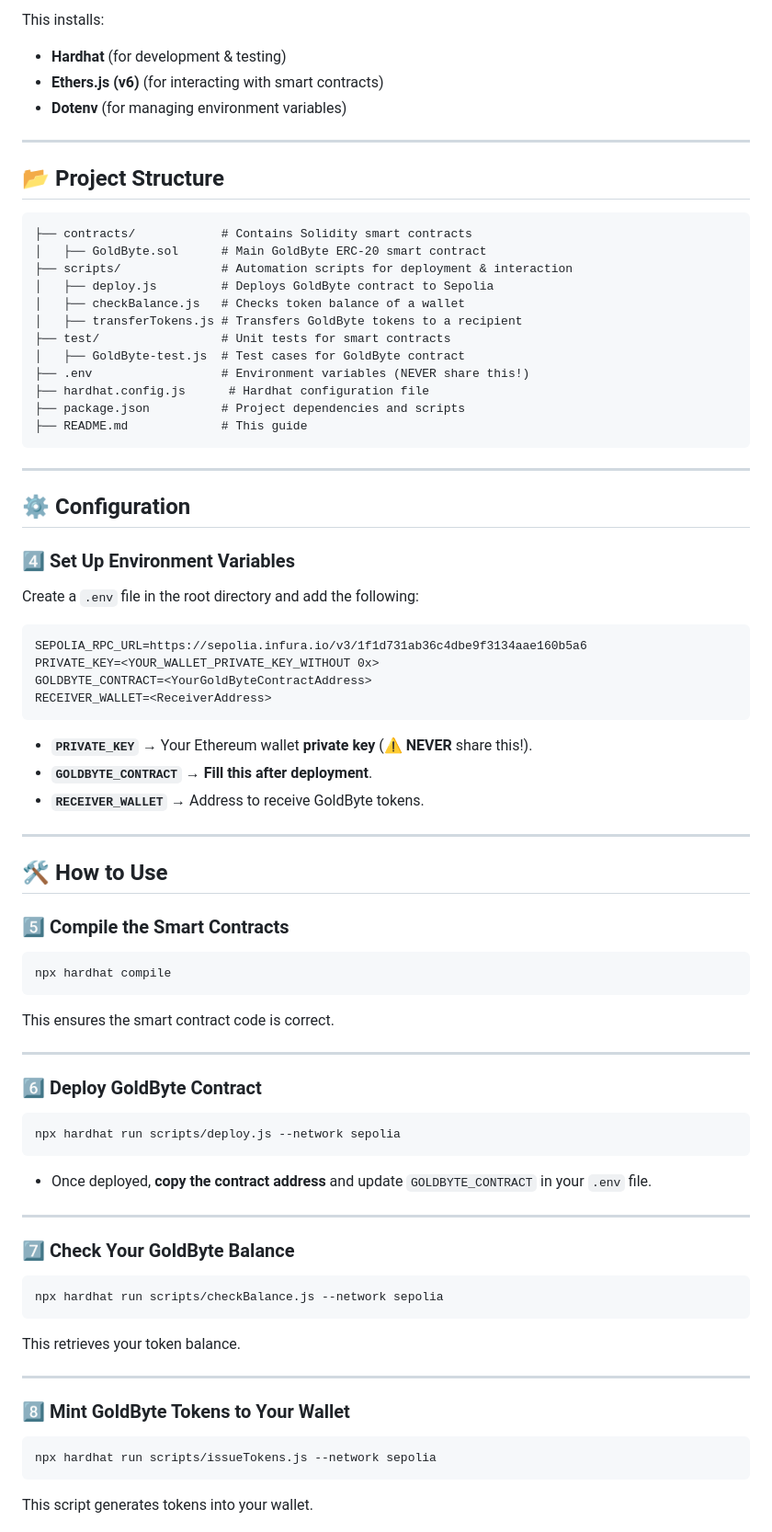
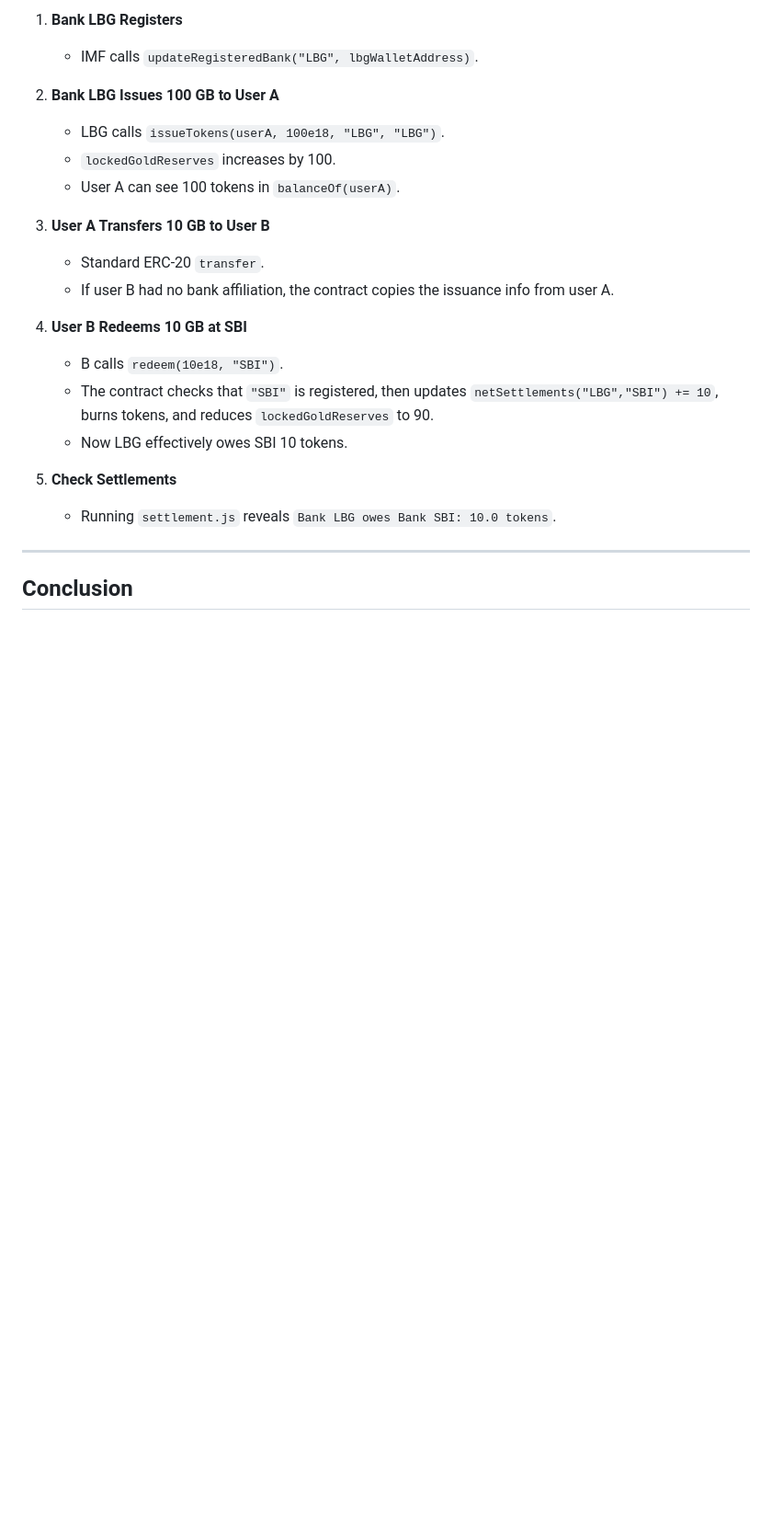
Before and after one commit to BibekLakra91/BharatBytes, a Markdown page: README.md, the part around the change printed below. Shown: that part at 92% size. GitHub-like rendering; blank space fills up the shorter version.

````diff
--- a/README.md
+++ b/README.md
@@ -33,73 +111,25 @@ npm install
 
-This installs:
-- **Hardhat** (for development & testing)
-- **Ethers.js (v6)** (for interacting with smart contracts)
-- **Dotenv** (for managing environment variables)
+1. **Bank LBG Registers**
+   - IMF calls `updateRegisteredBank("LBG", lbgWalletAddress)`.
+
+2. **Bank LBG Issues 100 GB to User A**
+   - LBG calls `issueTokens(userA, 100e18, "LBG", "LBG")`.
+   - `lockedGoldReserves` increases by 100.
+   - User A can see 100 tokens in `balanceOf(userA)`.
+
+3. **User A Transfers 10 GB to User B**
+   - Standard ERC‑20 `transfer`.
+   - If user B had no bank affiliation, the contract copies the issuance info from user A.
+
+4. **User B Redeems 10 GB at SBI**
+   - B calls `redeem(10e18, "SBI")`.
+   - The contract checks that `"SBI"` is registered, then updates `netSettlements("LBG","SBI") += 10`, burns tokens, and reduces `lockedGoldReserves` to 90.
+   - Now LBG effectively owes SBI 10 tokens.
+
+5. **Check Settlements**
+   - Running `settlement.js` reveals `Bank LBG owes Bank SBI: 10.0 tokens`.
 
 ---
 
-## **📂 Project Structure**
-```
-├── contracts/            # Contains Solidity smart contracts
-│   ├── GoldByte.sol      # Main GoldByte ERC-20 smart contract
-├── scripts/              # Automation scripts for deployment & interaction
-│   ├── deploy.js         # Deploys GoldByte contract to Sepolia
-│   ├── checkBalance.js   # Checks token balance of a wallet
-│   ├── transferTokens.js # Transfers GoldByte tokens to a recipient
-├── test/                 # Unit tests for smart contracts
-│   ├── GoldByte-test.js  # Test cases for GoldByte contract
-├── .env                  # Environment variables (NEVER share this!)
-├── hardhat.config.js      # Hardhat configuration file
-├── package.json          # Project dependencies and scripts
-├── README.md             # This guide
-```
+## **Conclusion**
 
----
-
-## **⚙️ Configuration**
-
-### **4️⃣ Set Up Environment Variables**
-Create a `.env` file in the root directory and add the following:
-```plaintext
-SEPOLIA_RPC_URL=https://sepolia.infura.io/v3/1f1d731ab36c4dbe9f3134aae160b5a6
-PRIVATE_KEY=<YOUR_WALLET_PRIVATE_KEY_WITHOUT 0x>
-GOLDBYTE_CONTRACT=<YourGoldByteContractAddress>
-RECEIVER_WALLET=<ReceiverAddress>
-```
-- **`PRIVATE_KEY`** → Your Ethereum wallet **private key** (⚠️ **NEVER** share this!).
-- **`GOLDBYTE_CONTRACT`** → **Fill this after deployment**.
-- **`RECEIVER_WALLET`** → Address to receive GoldByte tokens.
-
----
-
-## **🛠️ How to Use**
-
-### **5️⃣ Compile the Smart Contracts**
-```bash
-npx hardhat compile
-```
-This ensures the smart contract code is correct.
-
----
-
-### **6️⃣ Deploy GoldByte Contract**
-```bash
-npx hardhat run scripts/deploy.js --network sepolia
-```
-- Once deployed, **copy the contract address** and update `GOLDBYTE_CONTRACT` in your `.env` file.
-
----
-
-### **7️⃣ Check Your GoldByte Balance**
-```bash
-npx hardhat run scripts/checkBalance.js --network sepolia
-```
-This retrieves your token balance.
-
----
-### **8️⃣ Mint GoldByte Tokens to Your Wallet**
-```bash
-npx hardhat run scripts/issueTokens.js --network sepolia
-```
-This script generates tokens into your wallet.
-
````
Also changed, not shown: other parts of README.md (+98 -72 lines).
